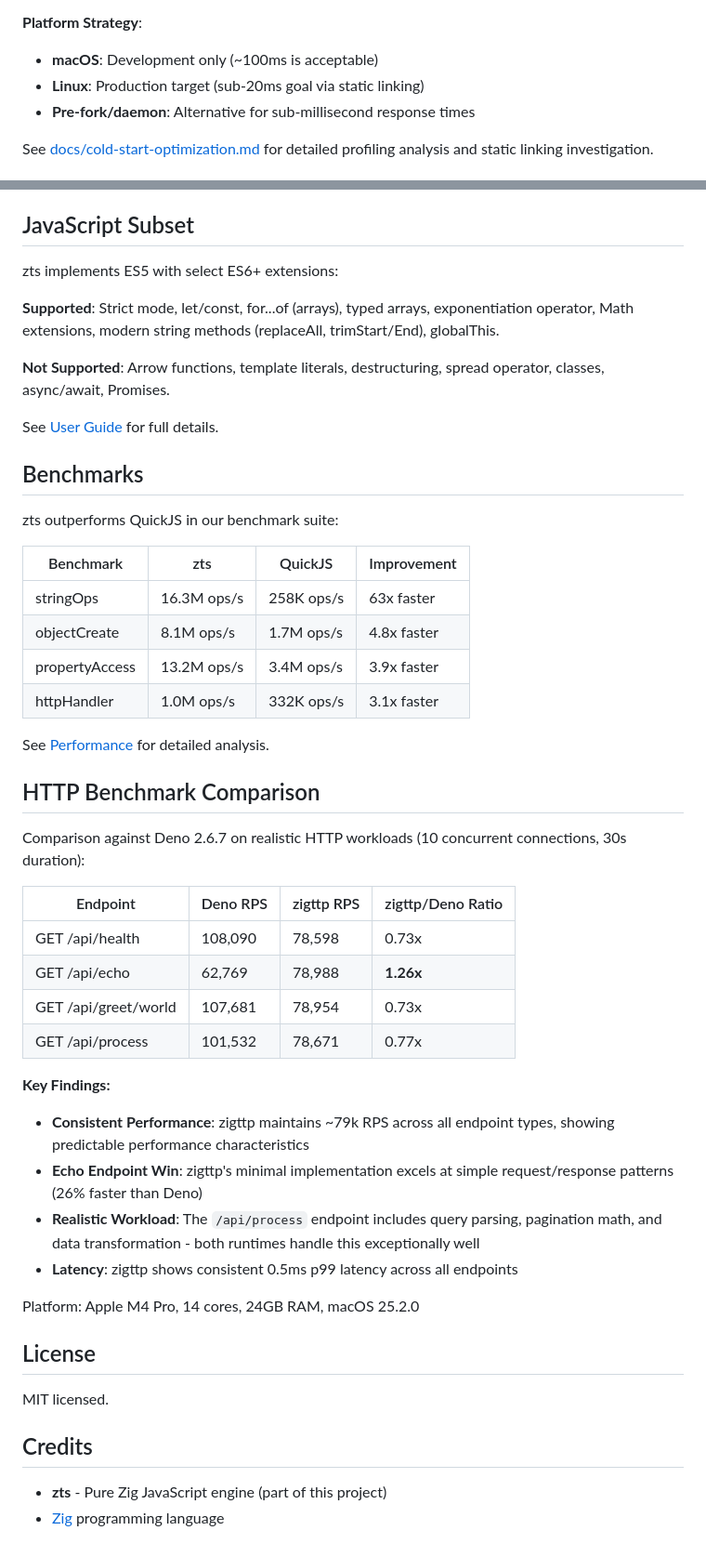
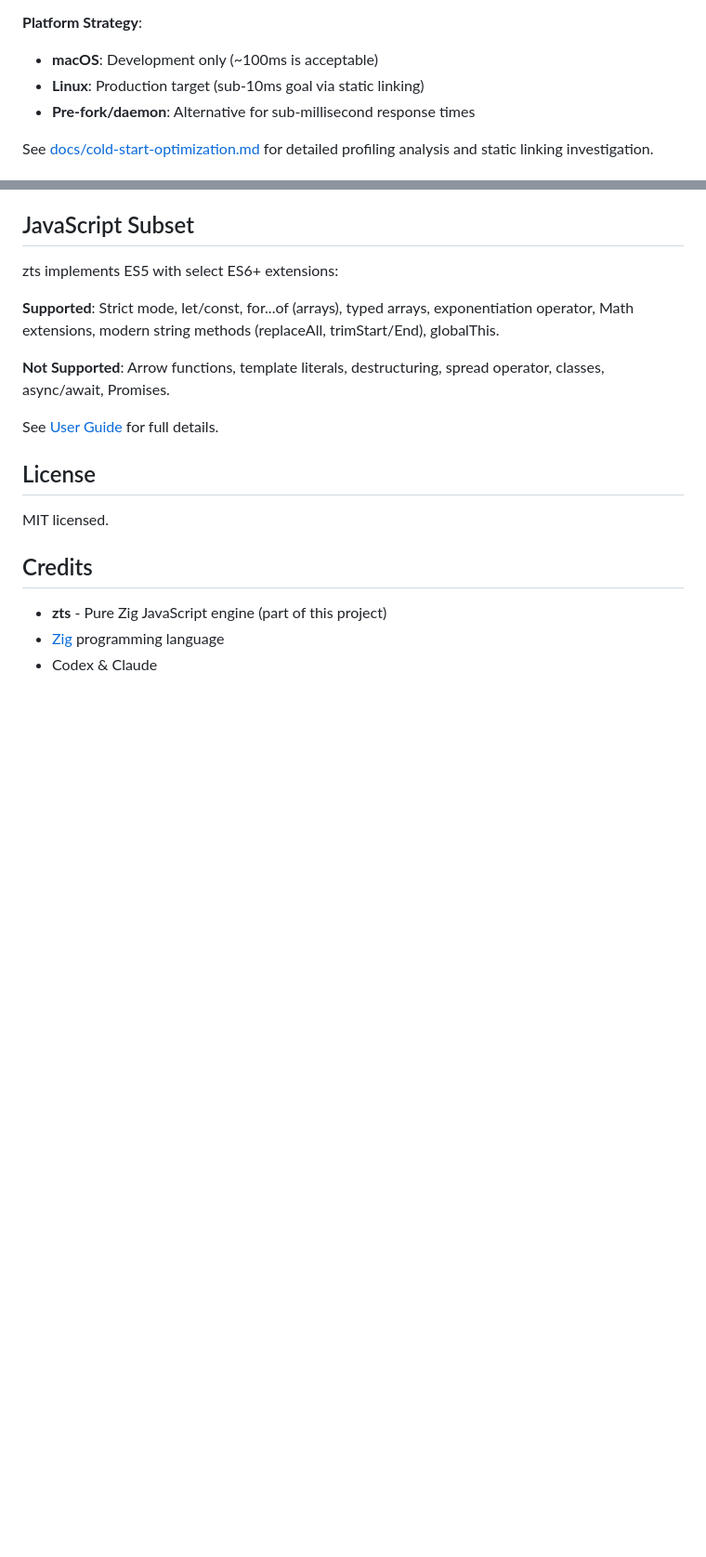
Before and after one commit to srdjan/zigttp, a Markdown page: README.md, 2 parts joined by grey strips. Shown at 93% size. Rendered like a GitHub page; blank space fills up the shorter version.

```diff
--- a/README.md
+++ b/README.md
@@ -184,7 +184,7 @@ Benefits:
 
 **Platform Strategy**:
 - **macOS**: Development only (~100ms is acceptable)
-- **Linux**: Production target (sub-20ms goal via static linking)
+- **Linux**: Production target (sub-10ms goal via static linking)
 - **Pre-fork/daemon**: Alternative for sub-millisecond response times
 
 See [docs/cold-start-optimization.md](docs/cold-start-optimization.md) for detailed profiling analysis and static linking investigation.
@@ -208,39 +208,6 @@ zts implements ES5 with select ES6+ extensions:
 
 See [User Guide](docs/user-guide.md#javascript-subset-reference) for full details.
 
-## Benchmarks
-
-zts outperforms QuickJS in our benchmark suite:
-
-| Benchmark      | zts         | QuickJS    | Improvement |
-| -------------- | ----------- | ---------- | ----------- |
-| stringOps      | 16.3M ops/s | 258K ops/s | 63x faster  |
-| objectCreate   | 8.1M ops/s  | 1.7M ops/s | 4.8x faster |
-| propertyAccess | 13.2M ops/s | 3.4M ops/s | 3.9x faster |
-| httpHandler    | 1.0M ops/s  | 332K ops/s | 3.1x faster |
-
-See [Performance](docs/performance.md) for detailed analysis.
-
-## HTTP Benchmark Comparison
-
-Comparison against Deno 2.6.7 on realistic HTTP workloads (10 concurrent connections, 30s duration):
-
-| Endpoint | Deno RPS | zigttp RPS | zigttp/Deno Ratio |
-|----------|----------|------------|-------------------|
-| GET /api/health | 108,090 | 78,598 | 0.73x |
-| GET /api/echo | 62,769 | 78,988 | **1.26x** |
-| GET /api/greet/world | 107,681 | 78,954 | 0.73x |
-| GET /api/process | 101,532 | 78,671 | 0.77x |
-
-**Key Findings:**
-
-- **Consistent Performance**: zigttp maintains ~79k RPS across all endpoint types, showing predictable performance characteristics
-- **Echo Endpoint Win**: zigttp's minimal implementation excels at simple request/response patterns (26% faster than Deno)
-- **Realistic Workload**: The `/api/process` endpoint includes query parsing, pagination math, and data transformation - both runtimes handle this exceptionally well
-- **Latency**: zigttp shows consistent 0.5ms p99 latency across all endpoints
-
-Platform: Apple M4 Pro, 14 cores, 24GB RAM, macOS 25.2.0
-
 ## License
 
 MIT licensed.
@@ -249,3 +216,4 @@ MIT licensed.
 
 - **zts** - Pure Zig JavaScript engine (part of this project)
 - [Zig](https://ziglang.org/) programming language
+- Codex & Claude
```
